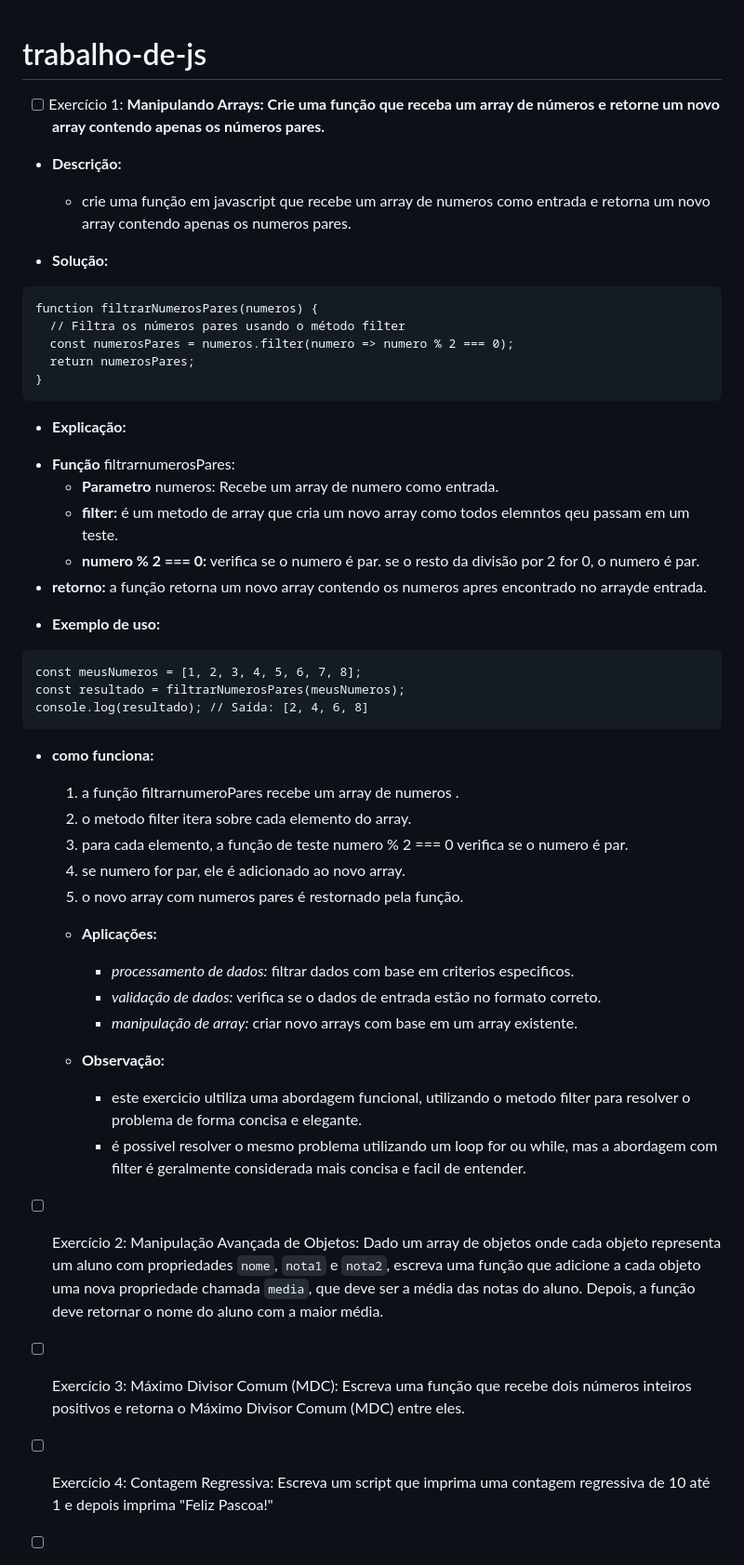
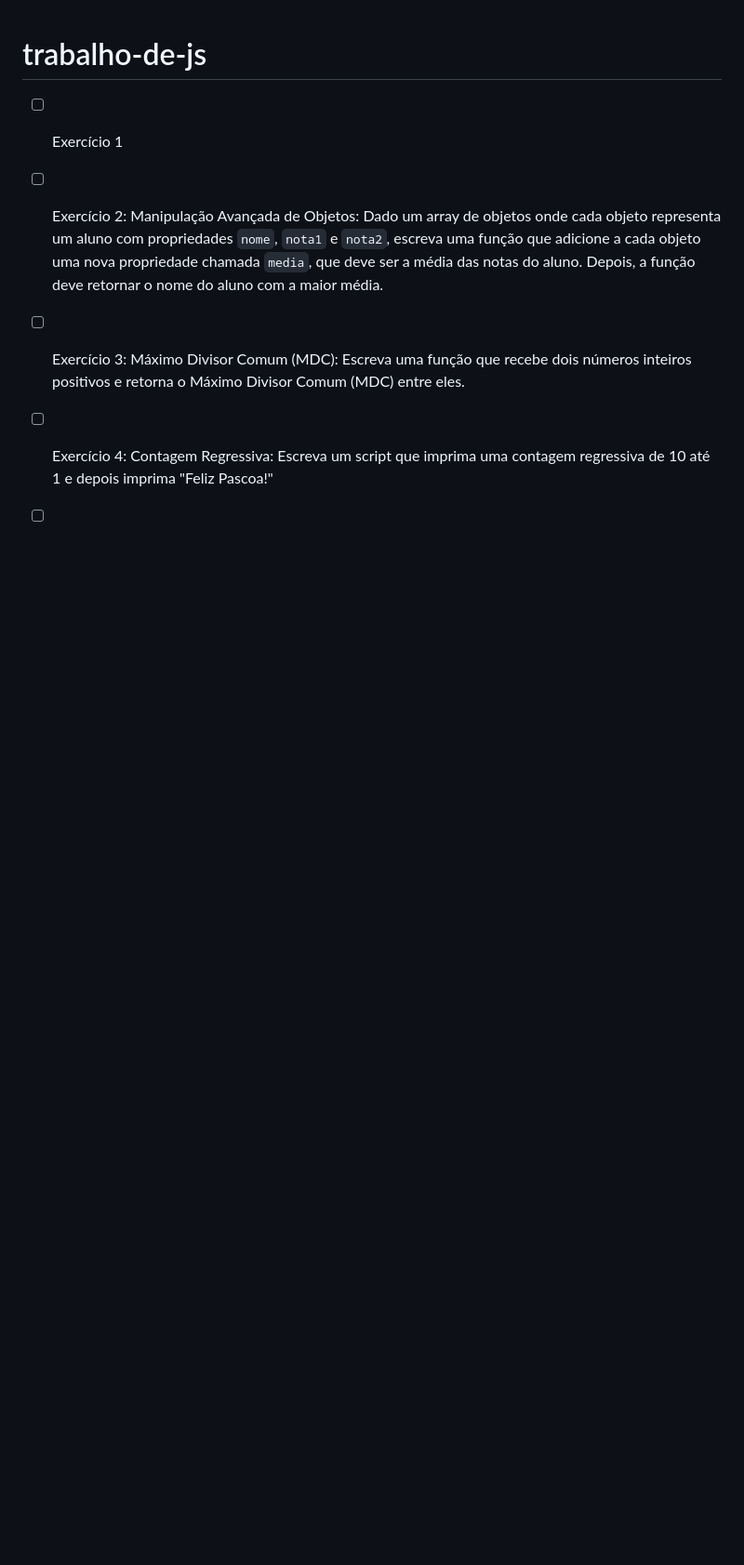
Before and after one commit to rossinoli/trabalho-de-js, a Markdown page: README.md, the part around the change. Shown at 93% size. Rendered like a GitHub page; blank space fills up the shorter version.

Commit message:
Docs: atualização readme

````diff
--- a/README.md
+++ b/README.md
@@ -1,48 +1,5 @@
 # trabalho-de-js
-- [ ] Exercício 1:
-  **Manipulando Arrays: Crie uma função que receba um array de números e retorne um novo array contendo apenas os números pares.**
-* **Descrição:**
-  - crie uma função em javascript que recebe um array de numeros como entrada e retorna um novo array contendo apenas os numeros pares.
-
-* **Solução:**
-
-```
-function filtrarNumerosPares(numeros) {
-  // Filtra os números pares usando o método filter
-  const numerosPares = numeros.filter(numero => numero % 2 === 0);
-  return numerosPares;
-}
-```
-* **Explicação:**
-- **Função** filtrarnumerosPares:
-  - **Parametro** numeros: Recebe um array de numero como entrada.
-  - **filter:** é um metodo de array que cria um novo array como todos elemntos qeu passam em um teste.
-  - **numero % 2 === 0:** verifica se o numero é par. se o resto da divisão por 2 for 0, o numero é par.
-- **retorno:** a função retorna um novo array contendo os numeros apres encontrado no arrayde entrada.
-
-* **Exemplo de uso:**
-```
-const meusNumeros = [1, 2, 3, 4, 5, 6, 7, 8];
-const resultado = filtrarNumerosPares(meusNumeros);
-console.log(resultado); // Saída: [2, 4, 6, 8]
-```
-* **como funciona:**
-  1. a função filtrarnumeroPares recebe um array de numeros .
-  2. o metodo filter itera sobre cada elemento do array.
-  3. para cada elemento, a função de teste numero  % 2 === 0 verifica se o numero é par.
-  4. se numero for par, ele é adicionado ao novo array.
-  5. o novo array com numeros pares é restornado pela função.
-
-  * **Aplicações:**
-     - *processamento de dados:* filtrar dados com base em criterios especificos.
-     - *validação de dados:* verifica se o dados de entrada estão no formato correto.
-     - *manipulação de array:* criar novo arrays com base em um array existente.
-
-  * **Observação:**
-    - este exercicio ultiliza uma abordagem funcional, utilizando o metodo filter para resolver o problema de forma concisa e elegante.
-    - é possivel resolver o mesmo problema utilizando um loop for ou while, mas a abordagem com filter  é geralmente considerada mais concisa e facil de entender.
-
-
+- [ ] Exercício 1
 - [ ] Exercício 2: Manipulação Avançada de Objetos: Dado um array de objetos onde cada objeto representa um aluno com propriedades `nome`, `nota1` e `nota2`, escreva uma função que adicione a cada objeto uma nova propriedade chamada `media`, que deve ser a média das notas do aluno. Depois, a função deve retornar o nome do aluno com a maior média.
 - [ ] Exercício 3: Máximo Divisor Comum (MDC): Escreva uma função que recebe dois números inteiros positivos e retorna o Máximo Divisor Comum (MDC) entre eles.
 - [ ] Exercício 4: Contagem Regressiva: Escreva um script que imprima uma contagem regressiva de 10 até 1 e depois imprima "Feliz Pascoa!"
````
